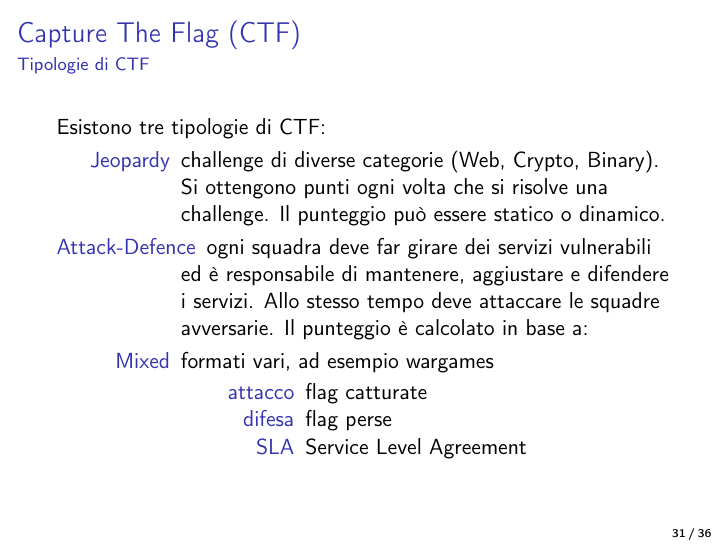
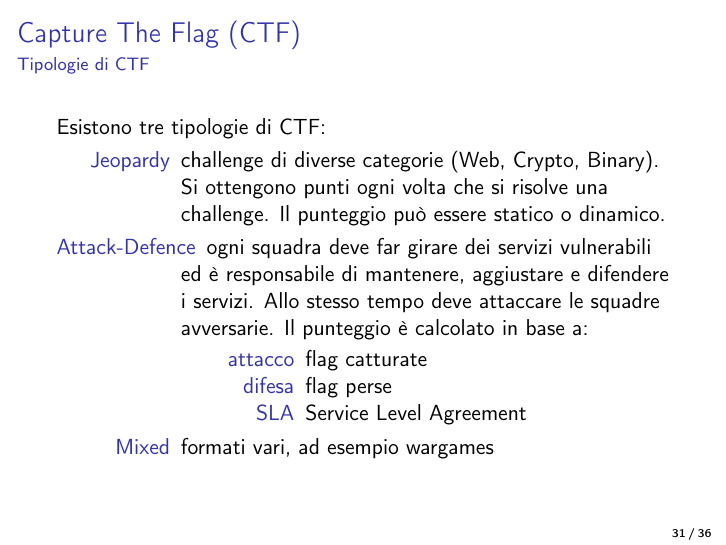
Before and after one commit to iamleot/dm65-presentations, LaTeX slides (cyber-sicurezza/01-introduzione/main.tex): page 31 of 36. Compiled offline with pdfLaTeX.

Commit message:
Fix a copypasto
The description list is for Attack-Defence CTFs, not Mixed ones!

```diff
--- a/cyber-sicurezza/01-introduzione/main.tex
+++ b/cyber-sicurezza/01-introduzione/main.tex
@@ -330,12 +330,12 @@ può essere statico o dinamico.
 \item[Attack-Defence] ogni squadra deve far girare dei servizi vulnerabili ed è
 responsabile di mantenere, aggiustare e difendere i servizi. Allo stesso tempo
 deve attaccare le squadre avversarie. Il punteggio è calcolato in base a:
-\item[Mixed] formati vari, ad esempio wargames
 \begin{description}
 \item[attacco] flag catturate
 \item[difesa] flag perse
 \item[SLA] Service Level Agreement
 \end{description}
+\item[Mixed] formati vari, ad esempio wargames
 \end{description}
 \end{frame}
 
```
